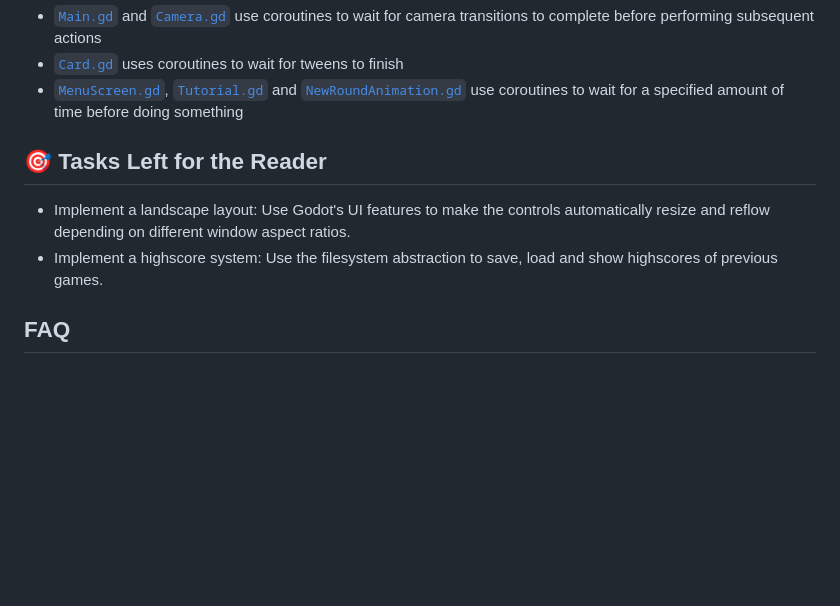
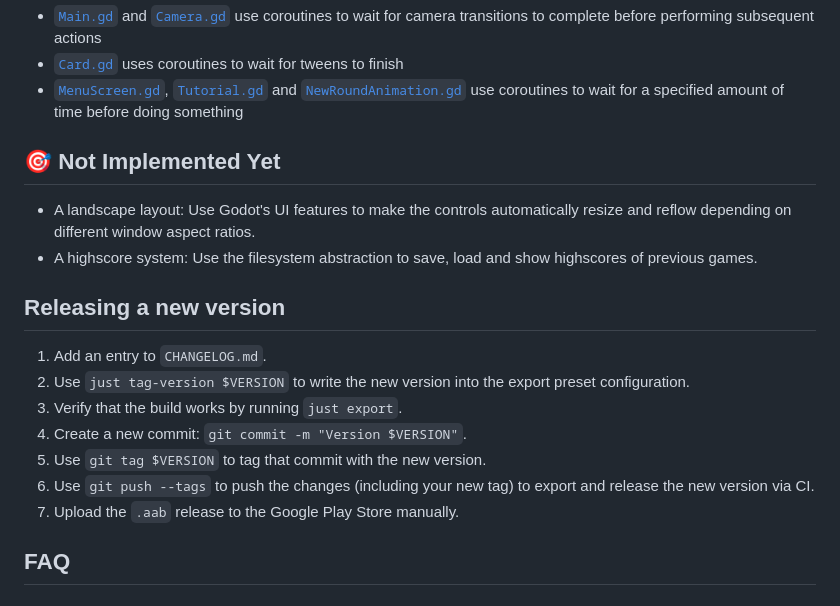
Before and after one commit to raffomania/knakk, a Markdown page: README.md, the part around the change. Rendered like a GitHub page; blank space fills up the shorter version.

Commit message:
Add instructions for releasing a new version

```diff
--- a/README.md
+++ b/README.md
@@ -105,10 +105,20 @@ There are a couple good usage examples of coroutines:
 - [`Card.gd`](GameScreen/Card/Card.gd) uses coroutines to wait for tweens to finish
 - [`MenuScreen.gd`](MenuScreen/MenuScreen.gd), [`Tutorial.gd`](GameScreen/Tutorial.gd) and [`NewRoundAnimation.gd`](GameScreen/NewRoundAnimation.gd) use coroutines to wait for a specified amount of time before doing something
 
-## 🎯 Tasks Left for the Reader
+## 🎯 Not Implemented Yet
 
-- Implement a landscape layout: Use Godot's UI features to make the controls automatically resize and reflow depending on different window aspect ratios.
-- Implement a highscore system: Use the filesystem abstraction to save, load and show highscores of previous games.
+- A landscape layout: Use Godot's UI features to make the controls automatically resize and reflow depending on different window aspect ratios.
+- A highscore system: Use the filesystem abstraction to save, load and show highscores of previous games.
+
+## Releasing a new version
+
+1. Add an entry to `CHANGELOG.md`.
+1. Use `just tag-version $VERSION` to write the new version into the export preset configuration.
+1. Verify that the build works by running `just export`.
+1. Create a new commit: `git commit -m "Version $VERSION"`.
+1. Use `git tag $VERSION` to tag that commit with the new version.
+1. Use `git push --tags` to push the changes (including your new tag) to export and release the new version via CI.
+1. Upload the `.aab` release to the Google Play Store manually.
 
 ## FAQ
 
```
